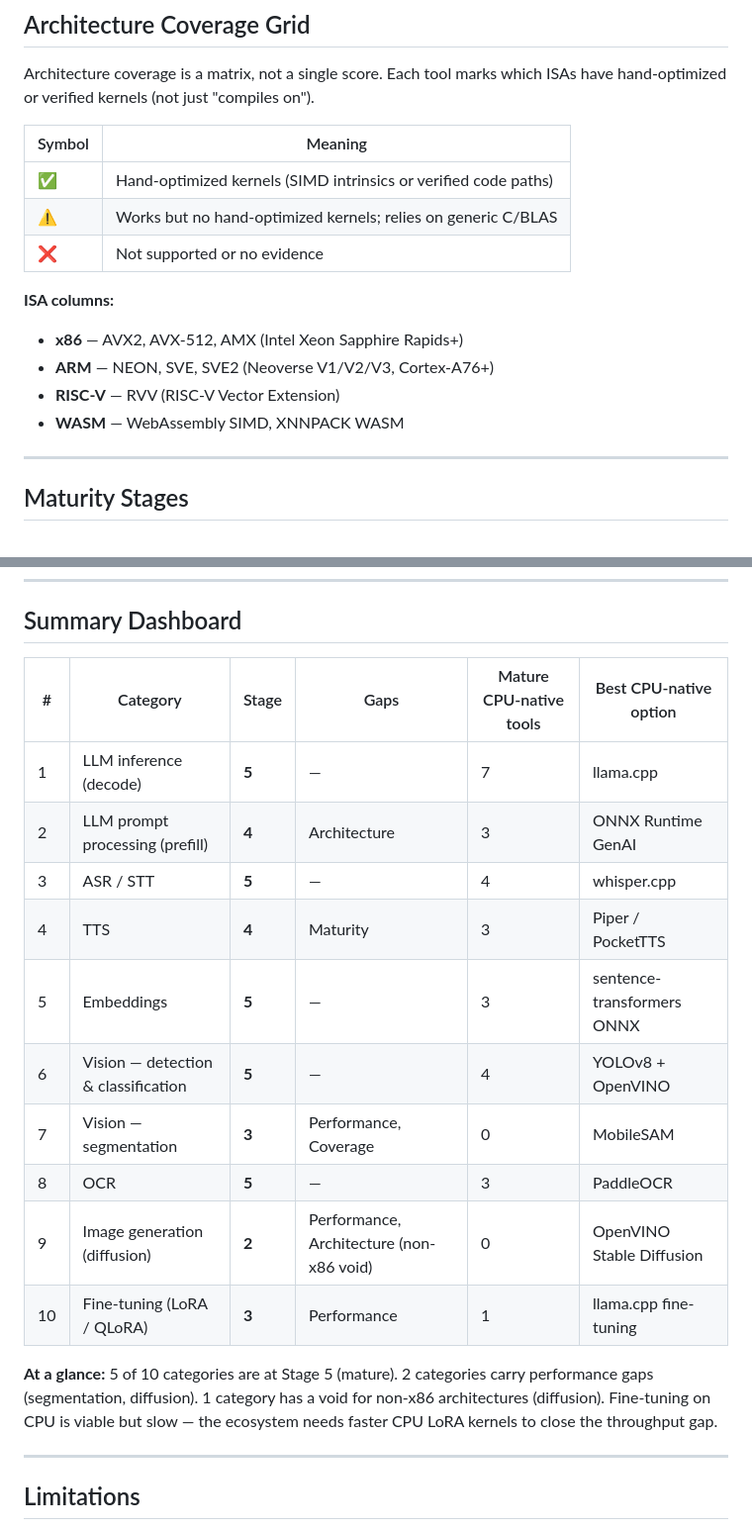
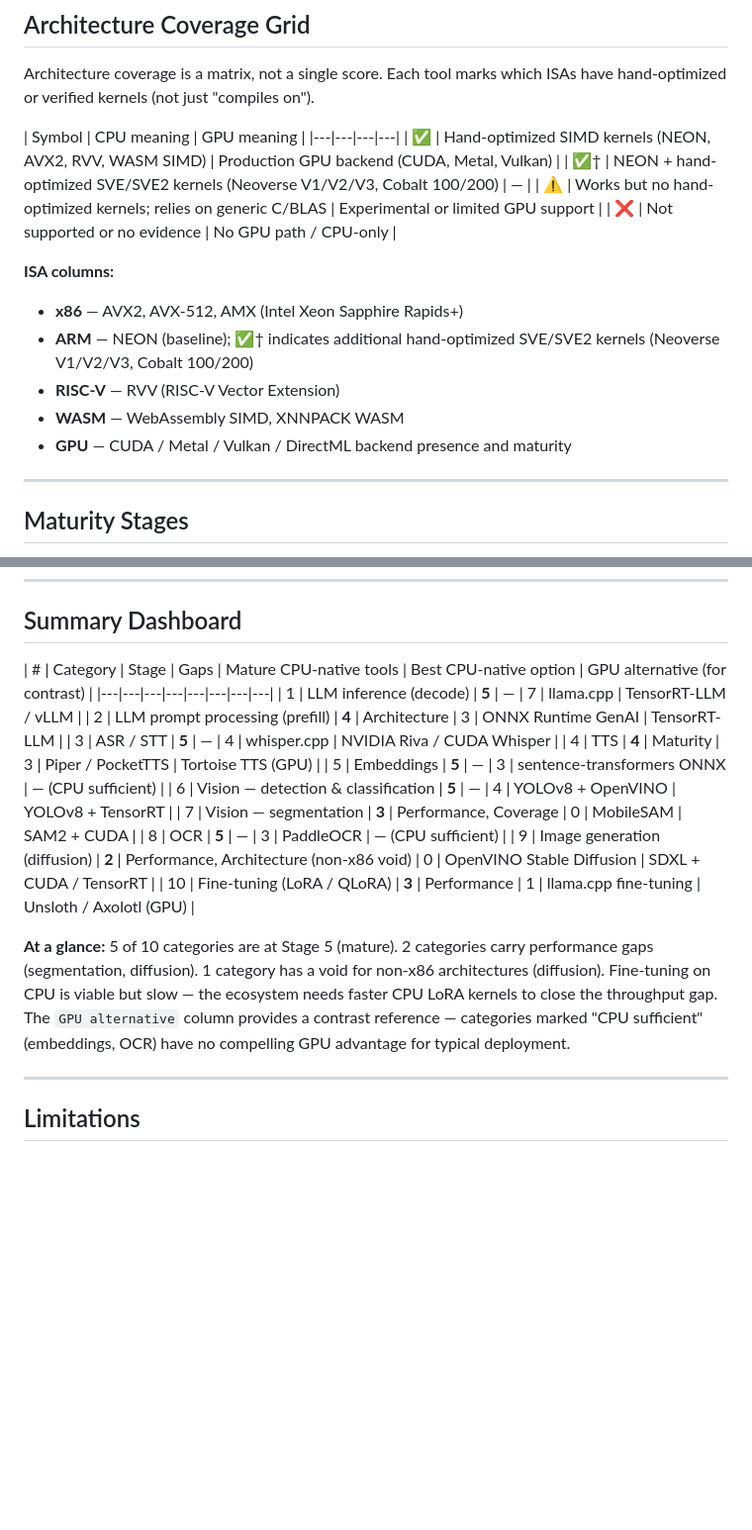
Before and after one commit to ranjithrajv/awesome-cpu-first-ai, a Markdown page: docs/cpu-ai-gap-map.md, 2 parts joined by grey strips. Shown at 99% size. Rendered like a GitHub page; blank space fills up the shorter version.

```diff
--- a/docs/cpu-ai-gap-map.md
+++ b/docs/cpu-ai-gap-map.md
@@ -81,18 +81,20 @@ The core axis. Only tools scoring ≥ 4 advance a category's maturity stage. Too
 
 Architecture coverage is a matrix, not a single score. Each tool marks which ISAs have hand-optimized or verified kernels (not just "compiles on").
 
-| Symbol | Meaning |
-|---|---|
-| ✅ | Hand-optimized kernels (SIMD intrinsics or verified code paths) |
-| ⚠️ | Works but no hand-optimized kernels; relies on generic C/BLAS |
-| ❌ | Not supported or no evidence |
+| Symbol | CPU meaning | GPU meaning |
+|---|---|---|---|
+| ✅ | Hand-optimized SIMD kernels (NEON, AVX2, RVV, WASM SIMD) | Production GPU backend (CUDA, Metal, Vulkan) |
+| ✅† | NEON + hand-optimized SVE/SVE2 kernels (Neoverse V1/V2/V3, Cobalt 100/200) | — |
+| ⚠️ | Works but no hand-optimized kernels; relies on generic C/BLAS | Experimental or limited GPU support |
+| ❌ | Not supported or no evidence | No GPU path / CPU-only |
 
 **ISA columns:**
 
 - **x86** — AVX2, AVX-512, AMX (Intel Xeon Sapphire Rapids+)
-- **ARM** — NEON, SVE, SVE2 (Neoverse V1/V2/V3, Cortex-A76+)
+- **ARM** — NEON (baseline); ✅† indicates additional hand-optimized SVE/SVE2 kernels (Neoverse V1/V2/V3, Cobalt 100/200)
 - **RISC-V** — RVV (RISC-V Vector Extension)
 - **WASM** — WebAssembly SIMD, XNNPACK WASM
+- **GPU** — CUDA / Metal / Vulkan / DirectML backend presence and maturity
 
 ---
 
@@ -317,20 +334,20 @@ CPU fine-tuning is possible for small models with PEFT methods but throughput is
 
 ## Summary Dashboard
 
-| # | Category | Stage | Gaps | Mature CPU-native tools | Best CPU-native option |
-|---|---|---|---|---|---|
-| 1 | LLM inference (decode) | **5** | — | 7 | llama.cpp |
-| 2 | LLM prompt processing (prefill) | **4** | Architecture | 3 | ONNX Runtime GenAI |
-| 3 | ASR / STT | **5** | — | 4 | whisper.cpp |
-| 4 | TTS | **4** | Maturity | 3 | Piper / PocketTTS |
-| 5 | Embeddings | **5** | — | 3 | sentence-transformers ONNX |
-| 6 | Vision — detection & classification | **5** | — | 4 | YOLOv8 + OpenVINO |
-| 7 | Vision — segmentation | **3** | Performance, Coverage | 0 | MobileSAM |
-| 8 | OCR | **5** | — | 3 | PaddleOCR |
-| 9 | Image generation (diffusion) | **2** | Performance, Architecture (non-x86 void) | 0 | OpenVINO Stable Diffusion |
-| 10 | Fine-tuning (LoRA / QLoRA) | **3** | Performance | 1 | llama.cpp fine-tuning |
+| # | Category | Stage | Gaps | Mature CPU-native tools | Best CPU-native option | GPU alternative (for contrast) |
+|---|---|---|---|---|---|---|---|
+| 1 | LLM inference (decode) | **5** | — | 7 | llama.cpp | TensorRT-LLM / vLLM |
+| 2 | LLM prompt processing (prefill) | **4** | Architecture | 3 | ONNX Runtime GenAI | TensorRT-LLM |
+| 3 | ASR / STT | **5** | — | 4 | whisper.cpp | NVIDIA Riva / CUDA Whisper |
+| 4 | TTS | **4** | Maturity | 3 | Piper / PocketTTS | Tortoise TTS (GPU) |
+| 5 | Embeddings | **5** | — | 3 | sentence-transformers ONNX | — (CPU sufficient) |
+| 6 | Vision — detection & classification | **5** | — | 4 | YOLOv8 + OpenVINO | YOLOv8 + TensorRT |
+| 7 | Vision — segmentation | **3** | Performance, Coverage | 0 | MobileSAM | SAM2 + CUDA |
+| 8 | OCR | **5** | — | 3 | PaddleOCR | — (CPU sufficient) |
+| 9 | Image generation (diffusion) | **2** | Performance, Architecture (non-x86 void) | 0 | OpenVINO Stable Diffusion | SDXL + CUDA / TensorRT |
+| 10 | Fine-tuning (LoRA / QLoRA) | **3** | Performance | 1 | llama.cpp fine-tuning | Unsloth / Axolotl (GPU) |
 
-**At a glance:** 5 of 10 categories are at Stage 5 (mature). 2 categories carry performance gaps (segmentation, diffusion). 1 category has a void for non-x86 architectures (diffusion). Fine-tuning on CPU is viable but slow — the ecosystem needs faster CPU LoRA kernels to close the throughput gap.
+**At a glance:** 5 of 10 categories are at Stage 5 (mature). 2 categories carry performance gaps (segmentation, diffusion). 1 category has a void for non-x86 architectures (diffusion). Fine-tuning on CPU is viable but slow — the ecosystem needs faster CPU LoRA kernels to close the throughput gap. The `GPU alternative` column provides a contrast reference — categories marked "CPU sufficient" (embeddings, OCR) have no compelling GPU advantage for typical deployment.
 
 ---
 
```
Also changed, not shown: other parts of docs/cpu-ai-gap-map.md (+79 -62 lines).
